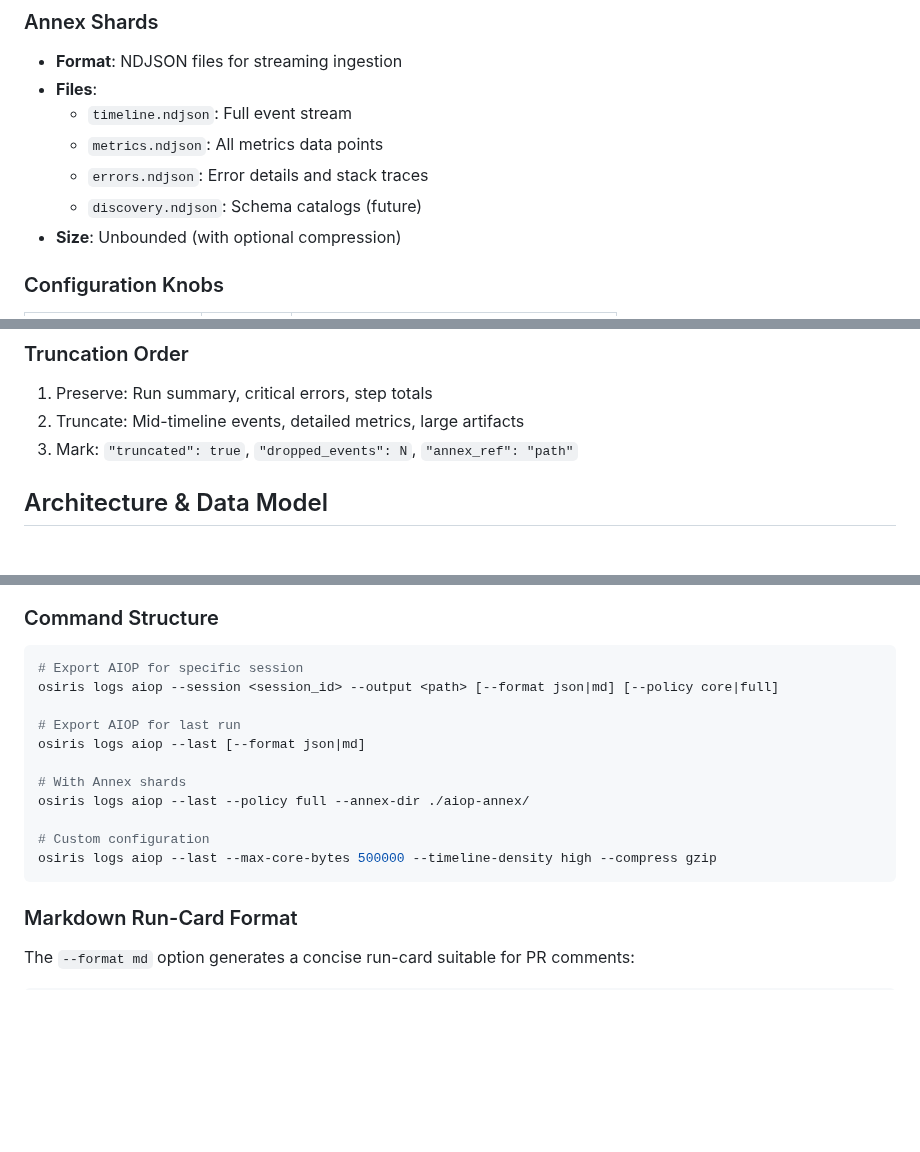
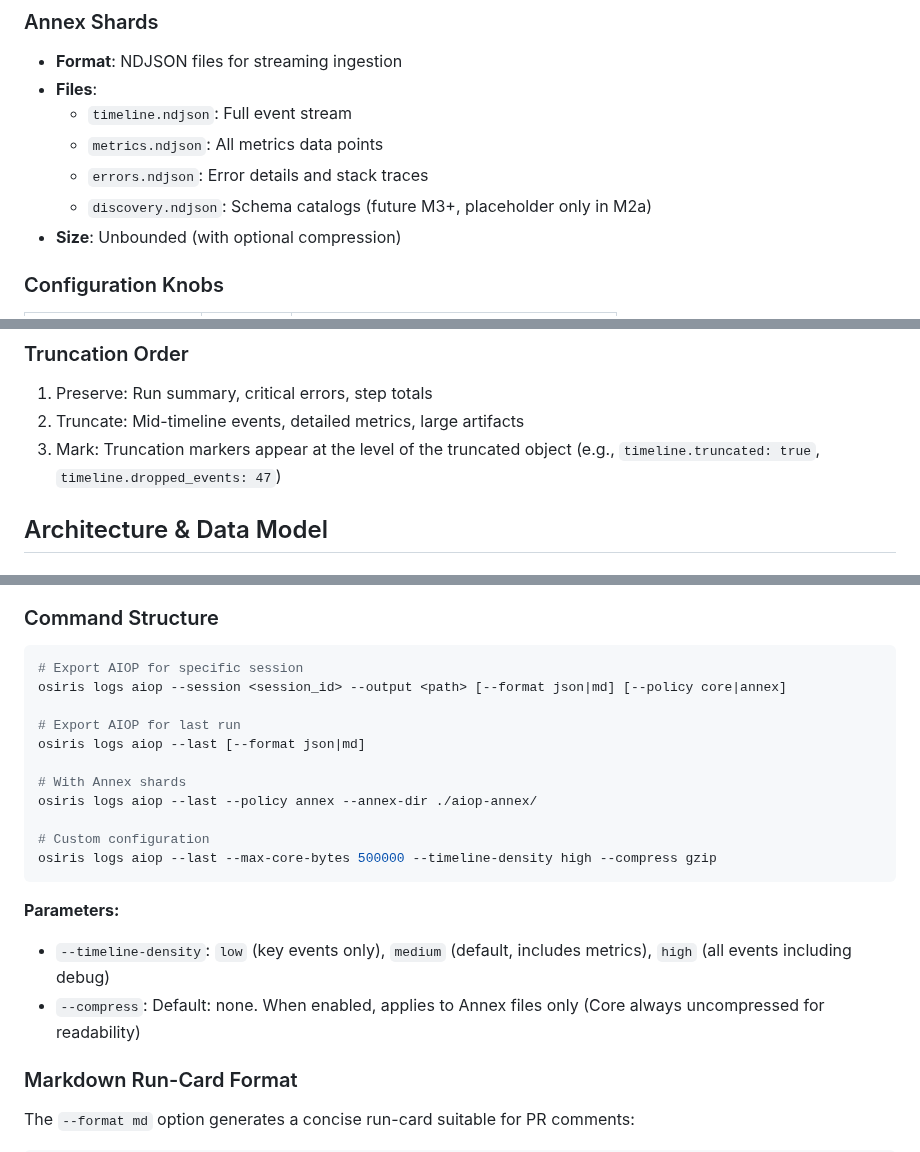
Before and after one commit to keboola/osiris, a Markdown page: docs/milestones/m2a-aiop.md, 3 parts joined by grey strips. Drawn GitHub-style; blank space fills up the shorter version.

````diff
--- a/docs/milestones/m2a-aiop.md
+++ b/docs/milestones/m2a-aiop.md
@@ -43,7 +43,7 @@ The AI Operation Package (AIOP) is a model-agnostic, JSON-LD based, deterministi
   - `timeline.ndjson`: Full event stream
   - `metrics.ndjson`: All metrics data points
   - `errors.ndjson`: Error details and stack traces
-  - `discovery.ndjson`: Schema catalogs (future)
+  - `discovery.ndjson`: Schema catalogs (future M3+, placeholder only in M2a)
 - **Size**: Unbounded (with optional compression)
 
 ### Configuration Knobs
@@ -61,7 +61,7 @@ The AI Operation Package (AIOP) is a model-agnostic, JSON-LD based, deterministi
 ### Truncation Order
 1. Preserve: Run summary, critical errors, step totals
 2. Truncate: Mid-timeline events, detailed metrics, large artifacts
-3. Mark: `"truncated": true`, `"dropped_events": N`, `"annex_ref": "path"`
+3. Mark: Truncation markers appear at the level of the truncated object (e.g., `timeline.truncated: true`, `timeline.dropped_events: 47`)
 
 ## Architecture & Data Model
 
@@ -158,17 +160,21 @@ ev.<type>.<step_id>.<name>.<timestamp_ms_utc>
 
 ```bash
 # Export AIOP for specific session
-osiris logs aiop --session <session_id> --output <path> [--format json|md] [--policy core|full]
+osiris logs aiop --session <session_id> --output <path> [--format json|md] [--policy core|annex]
 
 # Export AIOP for last run
 osiris logs aiop --last [--format json|md]
 
 # With Annex shards
-osiris logs aiop --last --policy full --annex-dir ./aiop-annex/
+osiris logs aiop --last --policy annex --annex-dir ./aiop-annex/
 
 # Custom configuration
 osiris logs aiop --last --max-core-bytes 500000 --timeline-density high --compress gzip
 ```
+
+**Parameters:**
+- `--timeline-density`: `low` (key events only), `medium` (default, includes metrics), `high` (all events including debug)
+- `--compress`: Default: none. When enabled, applies to Annex files only (Core always uncompressed for readability)
 
 ### Markdown Run-Card Format
 
````
Also changed, not shown: other parts of docs/milestones/m2a-aiop.md (+9 -4 lines), docs/adr/0027-ai-operation-package.md (+1 -0 lines).
